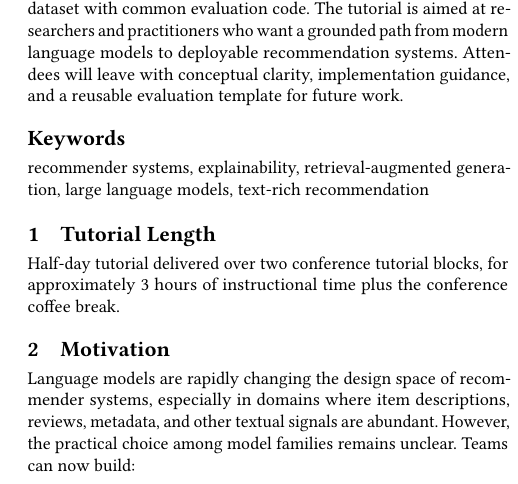
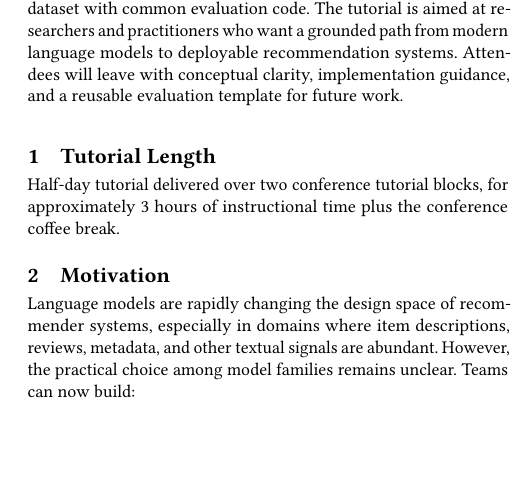
Before and after one commit to chloe-seo-ds/explainable-rag-generative-recsys, a LaTeX paper (recsys26_tutorial_proposal.tex): part of one column of page 1 of 4, cut so that both start at the same text, the shorter picture padded with empty space. Compiled offline with pdfLaTeX.

Commit message:
Remove keywords section from tutorial proposal for clarity

```diff
--- a/recsys26_tutorial_proposal.tex
+++ b/recsys26_tutorial_proposal.tex
@@ -43,8 +43,6 @@ All three paradigms are benchmarked on a shared Amazon Books dataset with common
 The tutorial is aimed at researchers and practitioners who want a grounded path from modern language models to deployable recommendation systems.
 Attendees will leave with conceptual clarity, implementation guidance, and a reusable evaluation template for future work.
 \end{abstract}
-
-\keywords{recommender systems, explainability, retrieval-augmented generation, large language models, text-rich recommendation}
 
 \maketitle
 
```
